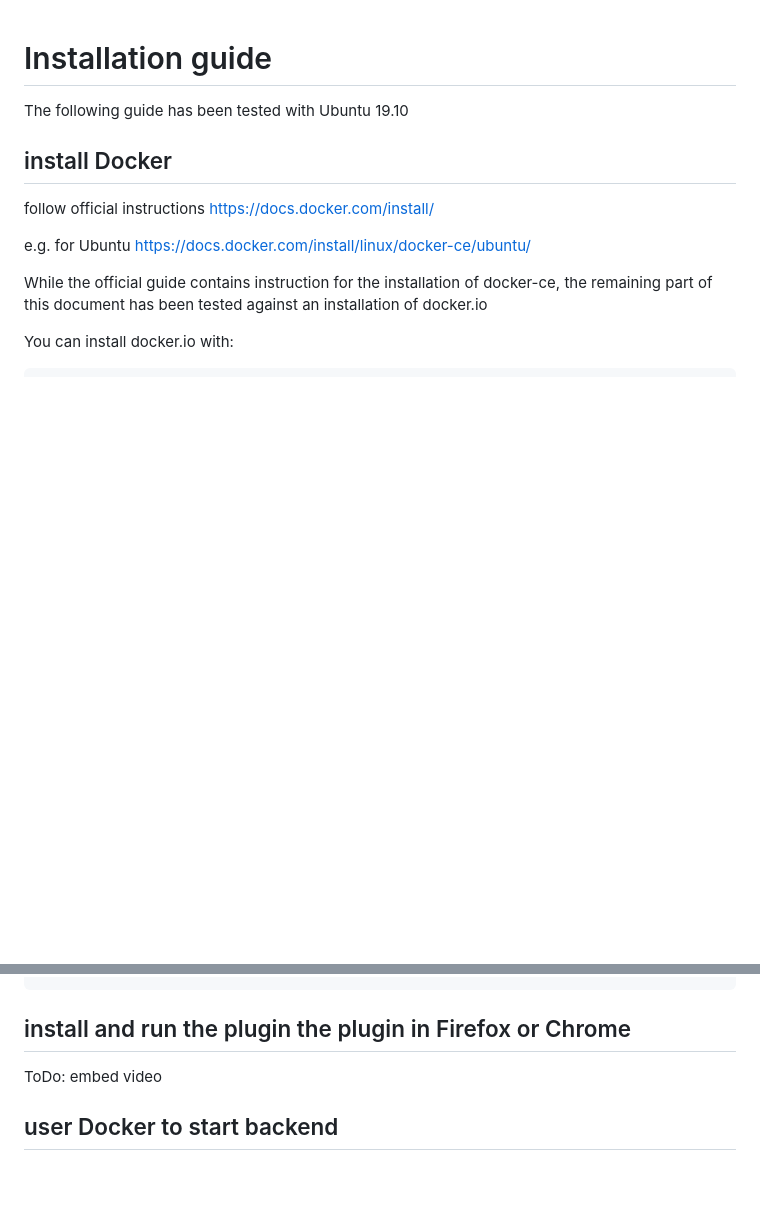
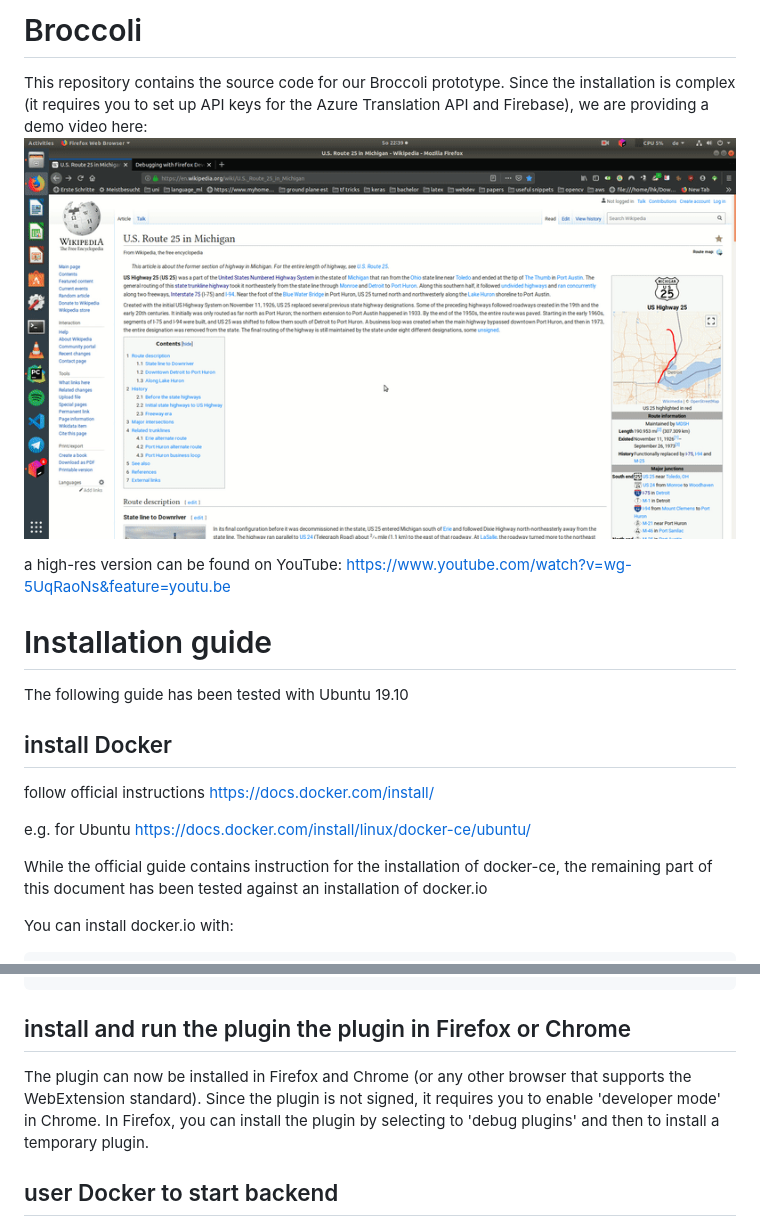
Before and after one commit to epfl-dlab/broccoli-plugin, a Markdown page: README.md, 2 parts joined by grey strips. GitHub-like rendering; pictures changed too: demo.gif (added); blank space fills up the shorter version.

````diff
--- a/README.md
+++ b/README.md
@@ -1,3 +1,13 @@
+# Broccoli
+
+This repository contains the source code for our Broccoli prototype.
+Since the installation is complex (it requires you to set up API keys for the Azure Translation API and Firebase),
+we are providing a demo video here:
+![Broccoli Demo](demo.gif)
+
+a high-res version can be found on YouTube:
+https://www.youtube.com/watch?v=wg-5UqRaoNs&feature=youtu.be
+
 # Installation guide
 The following guide has been tested with Ubuntu 19.10
 
@@ -67,8 +77,9 @@ parcel build src/manifest.json
 
 ```
 ## install and run the plugin the plugin in Firefox or Chrome
-ToDo: embed video
-
+The plugin can now be installed in Firefox and Chrome (or any other browser that supports the WebExtension standard).
+Since the plugin is not signed, it requires you to enable 'developer mode' in Chrome.
+In Firefox, you can install the plugin by selecting to 'debug plugins' and then to install a temporary plugin.
 
 ## user Docker to start backend
 once you've logged in, you'll be asked to connect to the backend.
````
